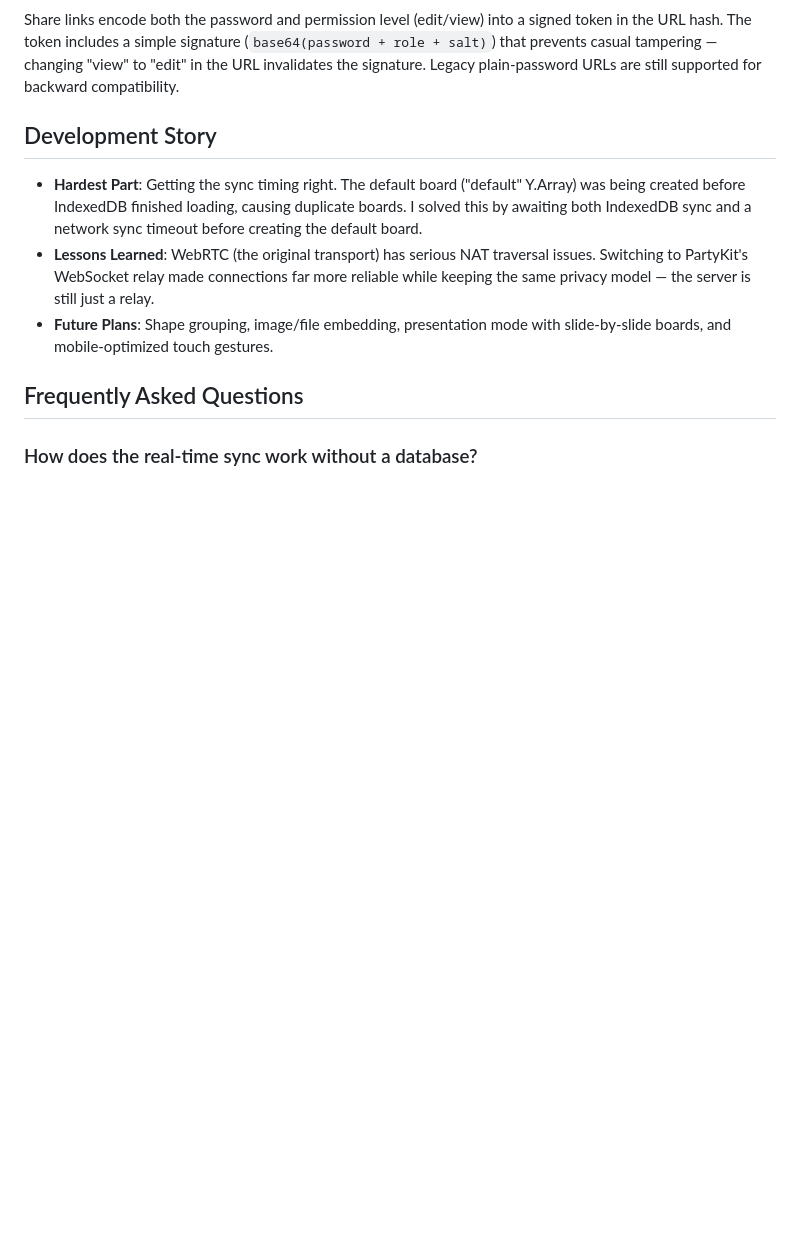
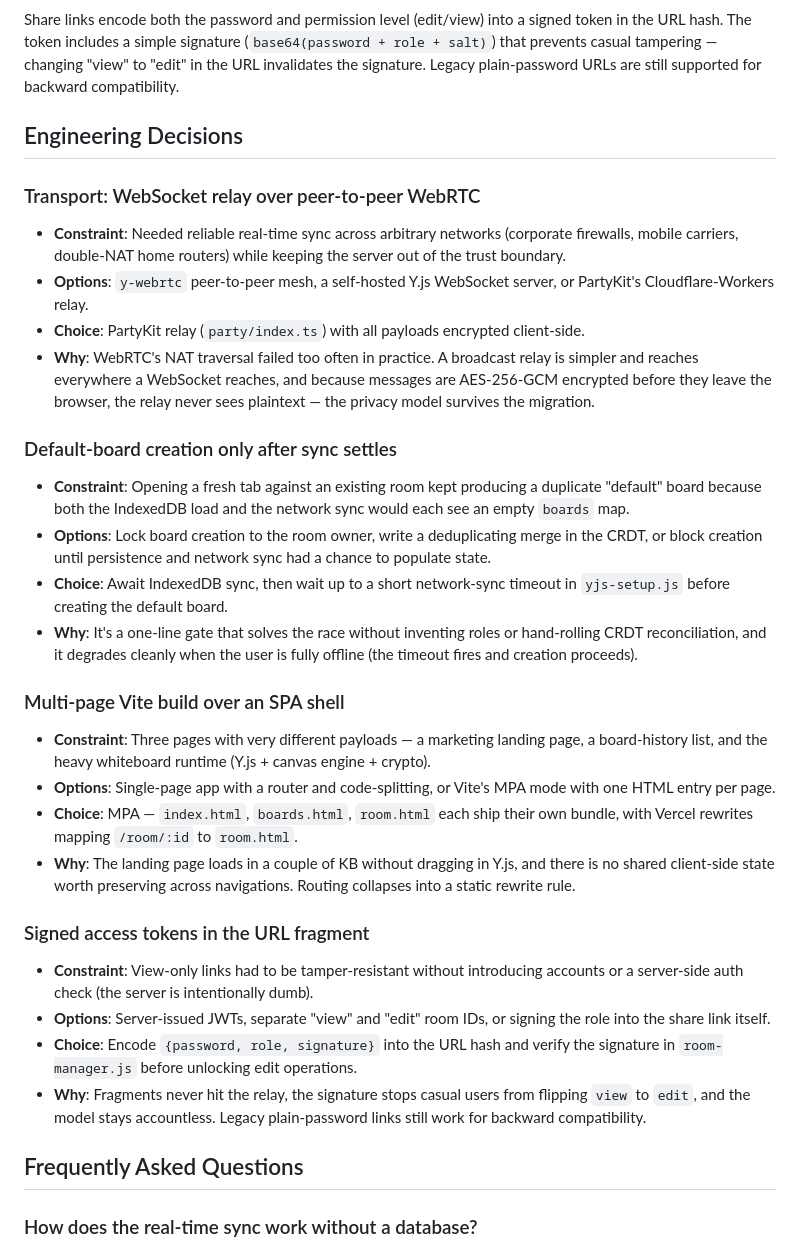
Before and after one commit to Technical-1/Private-Collab-Whiteboard, a Markdown page: .portfolio/qa.md, the part around the change. GitHub-like rendering; blank space fills up the shorter version.

Commit message:
docs: refresh portfolio docs

```diff
--- a/.portfolio/qa.md
+++ b/.portfolio/qa.md
@@ -31,11 +31,31 @@ The drawing system maintains a virtual world coordinate system separate from scr
 ### Access Token System with Tamper Detection
 Share links encode both the password and permission level (edit/view) into a signed token in the URL hash. The token includes a simple signature (`base64(password + role + salt)`) that prevents casual tampering — changing "view" to "edit" in the URL invalidates the signature. Legacy plain-password URLs are still supported for backward compatibility.
 
-## Development Story
+## Engineering Decisions
 
-- **Hardest Part**: Getting the sync timing right. The default board ("default" Y.Array) was being created before IndexedDB finished loading, causing duplicate boards. I solved this by awaiting both IndexedDB sync and a network sync timeout before creating the default board.
-- **Lessons Learned**: WebRTC (the original transport) has serious NAT traversal issues. Switching to PartyKit's WebSocket relay made connections far more reliable while keeping the same privacy model — the server is still just a relay.
-- **Future Plans**: Shape grouping, image/file embedding, presentation mode with slide-by-slide boards, and mobile-optimized touch gestures.
+### Transport: WebSocket relay over peer-to-peer WebRTC
+- **Constraint**: Needed reliable real-time sync across arbitrary networks (corporate firewalls, mobile carriers, double-NAT home routers) while keeping the server out of the trust boundary.
+- **Options**: `y-webrtc` peer-to-peer mesh, a self-hosted Y.js WebSocket server, or PartyKit's Cloudflare-Workers relay.
+- **Choice**: PartyKit relay (`party/index.ts`) with all payloads encrypted client-side.
+- **Why**: WebRTC's NAT traversal failed too often in practice. A broadcast relay is simpler and reaches everywhere a WebSocket reaches, and because messages are AES-256-GCM encrypted before they leave the browser, the relay never sees plaintext — the privacy model survives the migration.
+
+### Default-board creation only after sync settles
+- **Constraint**: Opening a fresh tab against an existing room kept producing a duplicate "default" board because both the IndexedDB load and the network sync would each see an empty `boards` map.
+- **Options**: Lock board creation to the room owner, write a deduplicating merge in the CRDT, or block creation until persistence and network sync had a chance to populate state.
+- **Choice**: Await IndexedDB sync, then wait up to a short network-sync timeout in `yjs-setup.js` before creating the default board.
+- **Why**: It's a one-line gate that solves the race without inventing roles or hand-rolling CRDT reconciliation, and it degrades cleanly when the user is fully offline (the timeout fires and creation proceeds).
+
+### Multi-page Vite build over an SPA shell
+- **Constraint**: Three pages with very different payloads — a marketing landing page, a board-history list, and the heavy whiteboard runtime (Y.js + canvas engine + crypto).
+- **Options**: Single-page app with a router and code-splitting, or Vite's MPA mode with one HTML entry per page.
+- **Choice**: MPA — `index.html`, `boards.html`, `room.html` each ship their own bundle, with Vercel rewrites mapping `/room/:id` to `room.html`.
+- **Why**: The landing page loads in a couple of KB without dragging in Y.js, and there is no shared client-side state worth preserving across navigations. Routing collapses into a static rewrite rule.
+
+### Signed access tokens in the URL fragment
+- **Constraint**: View-only links had to be tamper-resistant without introducing accounts or a server-side auth check (the server is intentionally dumb).
+- **Options**: Server-issued JWTs, separate "view" and "edit" room IDs, or signing the role into the share link itself.
+- **Choice**: Encode `{password, role, signature}` into the URL hash and verify the signature in `room-manager.js` before unlocking edit operations.
+- **Why**: Fragments never hit the relay, the signature stops casual users from flipping `view` to `edit`, and the model stays accountless. Legacy plain-password links still work for backward compatibility.
 
 ## Frequently Asked Questions
 
```
